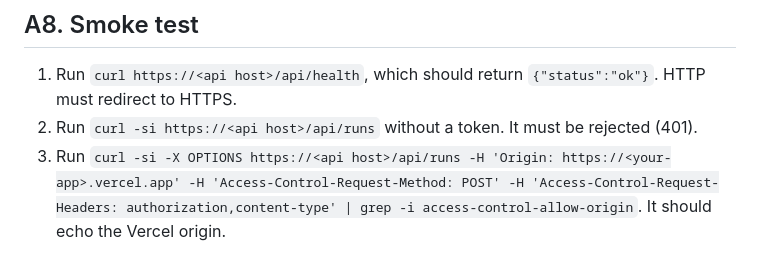
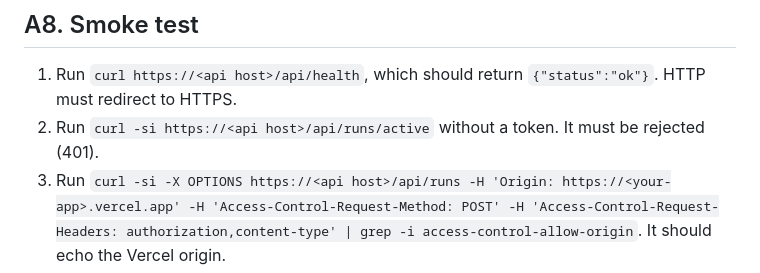
Before and after one commit to aman-todi/intrinsic-valuation, a Markdown page: docs/DEPLOYMENT.md, the part around the change. Rendered like a GitHub page.

Commit message:
DEPLOYMENT smoke test: GET /api/runs/active (GET /api/runs is 405)
Co-Authored-By: Claude Opus 5.5 <noreply@anthropic.com>

```diff
--- a/docs/DEPLOYMENT.md
+++ b/docs/DEPLOYMENT.md
@@ -245,7 +245,7 @@ The pool sends email with Cognito's built-in sender (`COGNITO_DEFAULT`, from `no
 ## A8. Smoke test
 
 1. Run `curl https://<api host>/api/health`, which should return `{"status":"ok"}`. HTTP must redirect to HTTPS.
-2. Run `curl -si https://<api host>/api/runs` without a token. It must be rejected (401).
+2. Run `curl -si https://<api host>/api/runs/active` without a token. It must be rejected (401).
 3. Run `curl -si -X OPTIONS https://<api host>/api/runs -H 'Origin: https://<your-app>.vercel.app' -H 'Access-Control-Request-Method: POST' -H 'Access-Control-Request-Headers: authorization,content-type' | grep -i access-control-allow-origin`. It should echo the Vercel origin.
 4. **Sign in** on the Vercel URL. You should be redirected to the Cognito managed login page (`https://<prefix>.auth.<region>.amazoncognito.com/…`), sign in with an invited user (first time: temporary password, then choose a new one; later: password or email code), and land back on the Vercel URL via `/auth/callback`, signed in. A `redirect_mismatch` error means the origin is missing from `frontend_origins` (A4 step 5).
 5. **Sign out** returns to the Vercel home page, and signing in again asks for credentials.
```
